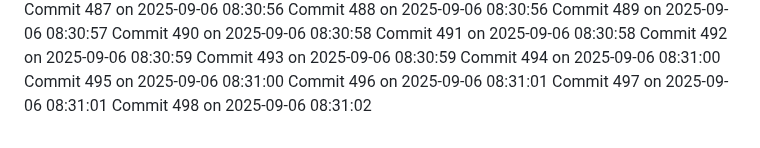
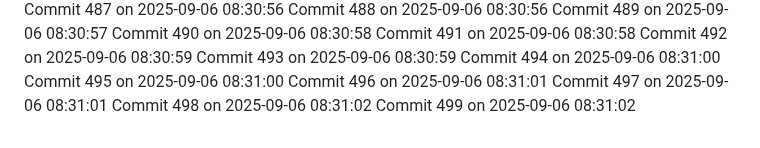
Before and after one commit to YounisDany/profile, a Markdown page: activity.md, the part around the change. Rendered like a GitHub page.

Commit message:
Auto commit 499 2025-09-06 08:31:03

```diff
--- a/activity.md
+++ b/activity.md
@@ -1047,3 +1047,4 @@ Commit 495 on 2025-09-06 08:31:00
 Commit 496 on 2025-09-06 08:31:01
 Commit 497 on 2025-09-06 08:31:01
 Commit 498 on 2025-09-06 08:31:02
+Commit 499 on 2025-09-06 08:31:02
```
